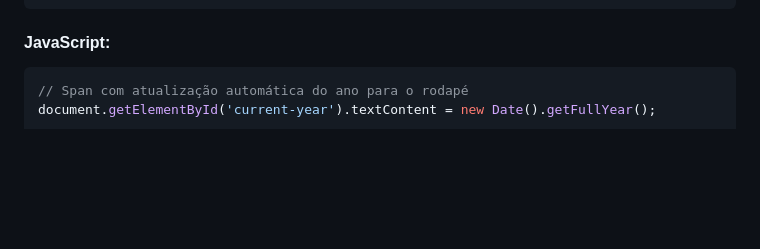
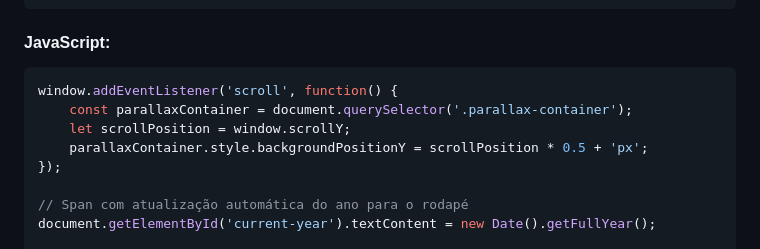
Before and after one commit to juletopi/Programacao_Web, a Markdown page: README.md, the part around the change. Drawn GitHub-style; blank space fills up the shorter version.

Commit message:
Updated topic "1. Web-página Sobre Mim" in the "LEARNED CONCEPTS" section

````diff
--- a/README.md
+++ b/README.md
@@ -1060,6 +1060,12 @@ body {
 
 #### JavaScript:
 ```js
+window.addEventListener('scroll', function() {
+    const parallaxContainer = document.querySelector('.parallax-container');
+    let scrollPosition = window.scrollY;
+    parallaxContainer.style.backgroundPositionY = scrollPosition * 0.5 + 'px';
+});
+
 // Span com atualização automática do ano para o rodapé
 document.getElementById('current-year').textContent = new Date().getFullYear();
 
````
